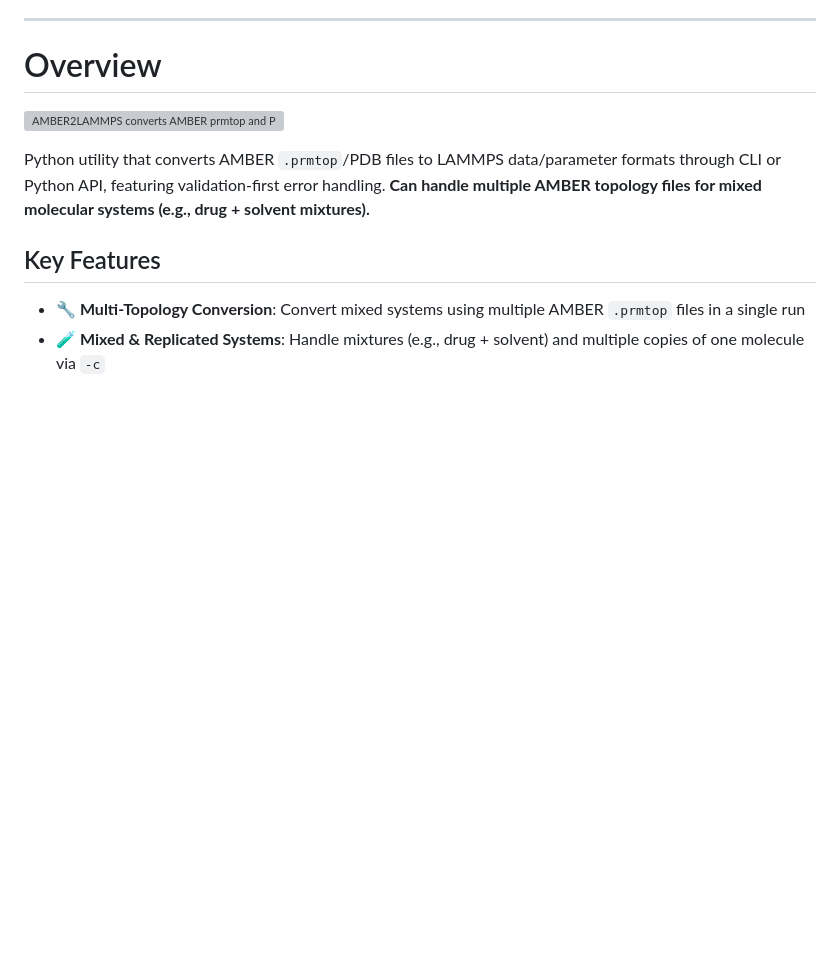
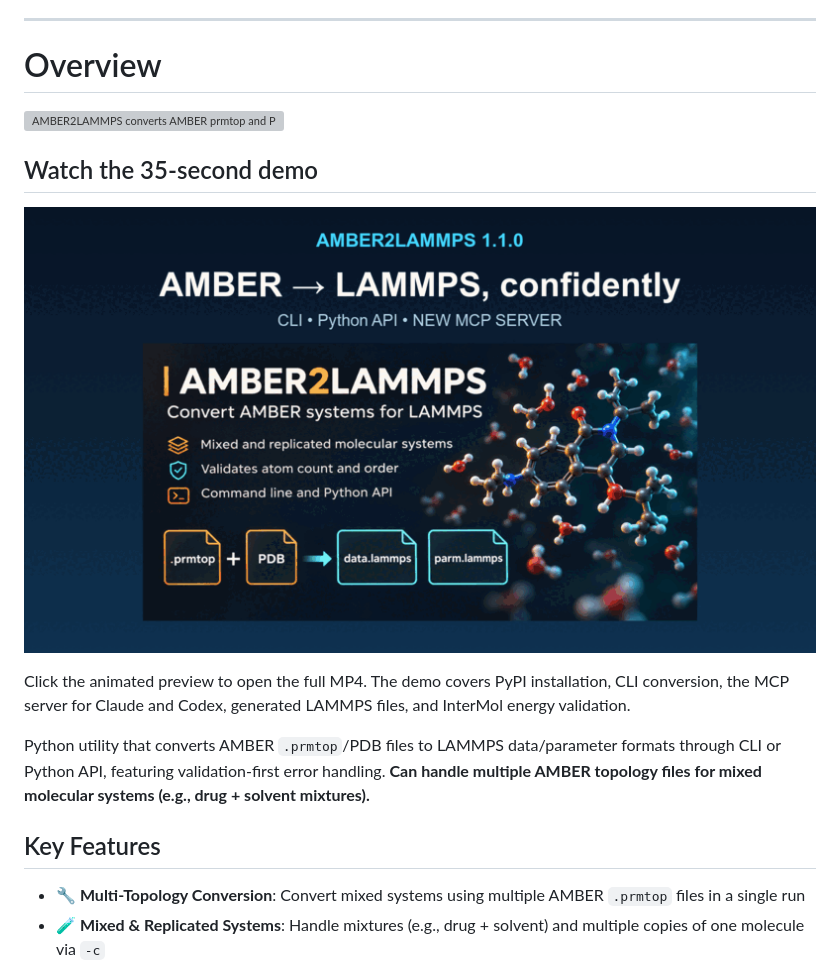
Before and after one commit to askforarun/AMBER2LAMMPS, a Markdown page: README.md, the part around the change. Drawn GitHub-style; pictures changed too: docs/media/amber2lammps-demo.gif (added); blank space fills up the shorter version; grey boxes are pictures that could not be loaded.

Commit message:
Add AMBER2LAMMPS demo video

```diff
--- a/README.md
+++ b/README.md
@@ -10,6 +10,13 @@
 # Overview
 
 ![AMBER2LAMMPS converts AMBER prmtop and PDB inputs into LAMMPS data and parameter files](6ce0db32-87a0-4a12-ab3d-44768ded7021.png)
+
+## Watch the 35-second demo
+
+[![AMBER2LAMMPS demo: CLI, MCP server, conversion, and validation](docs/media/amber2lammps-demo.gif)](docs/media/amber2lammps-demo.mp4)
+
+Click the animated preview to open the full MP4. The demo covers PyPI installation, CLI conversion,
+the MCP server for Claude and Codex, generated LAMMPS files, and InterMol energy validation.
 
 Python utility that converts AMBER `.prmtop`/PDB files to LAMMPS data/parameter formats through CLI or Python API, featuring validation-first error handling. **Can handle multiple AMBER topology files for mixed molecular systems (e.g., drug + solvent mixtures).**
 
```
Also changed, not shown: 1 other file.
